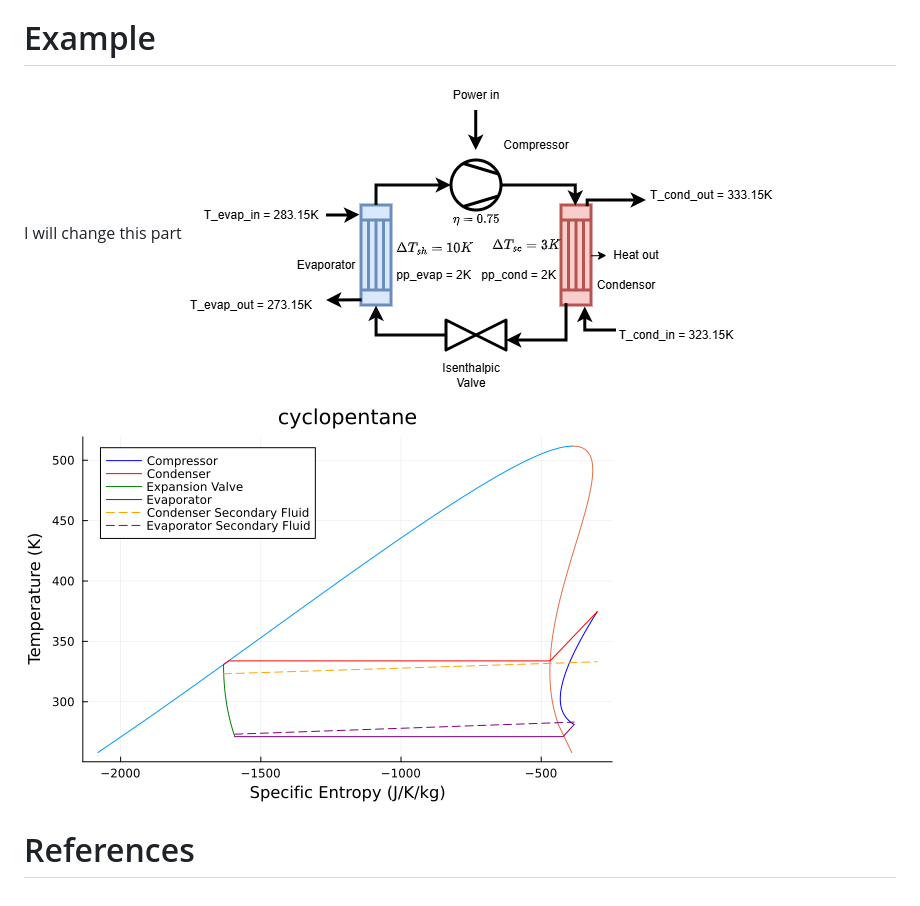
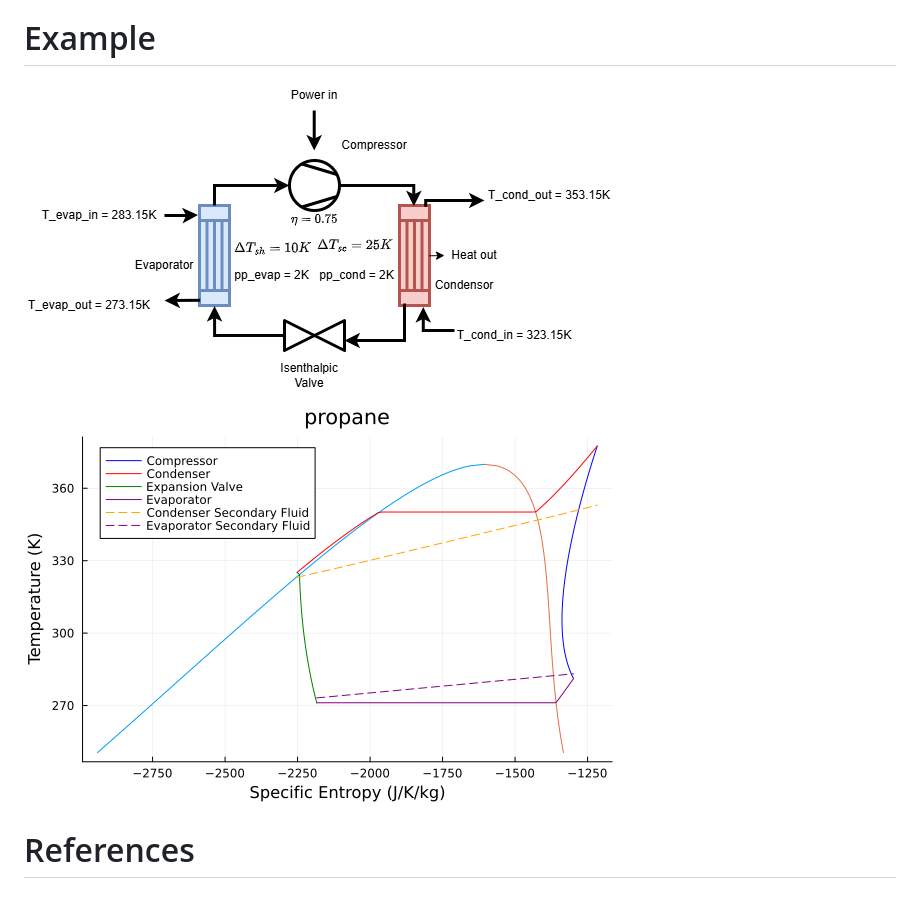
Before and after one commit to Sush1090/ThermoCycleGlides.jl, a Markdown page: paper/paper.md, the part around the change. Drawn GitHub-style; pictures changed too: paper/images/HP_example.png (deleted), paper/images/hp_cyclopentane.png (deleted), paper/images/joss_hp.png (added).

Commit message:
changed diagrams

```diff
--- a/paper/paper.md
+++ b/paper/paper.md
@@ -44,9 +44,9 @@ ThermoCycleGlides.jl provides a computational framework for solving this nonline
 
 
 # Example
-I will change this part
-![hp_example](./images/HP_example.png)
 
-![hp_example_sol](./images/hp_cyclopentane.png)
+![hp_example](./images/joss_hp_diag.png)
+
+![hp_example_sol](./images/joss_hp.png)
 
 # References
```
